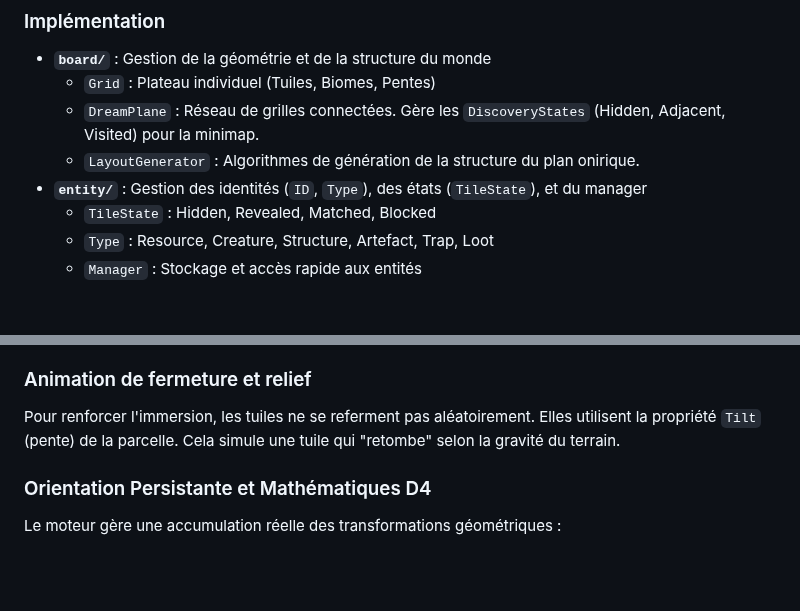
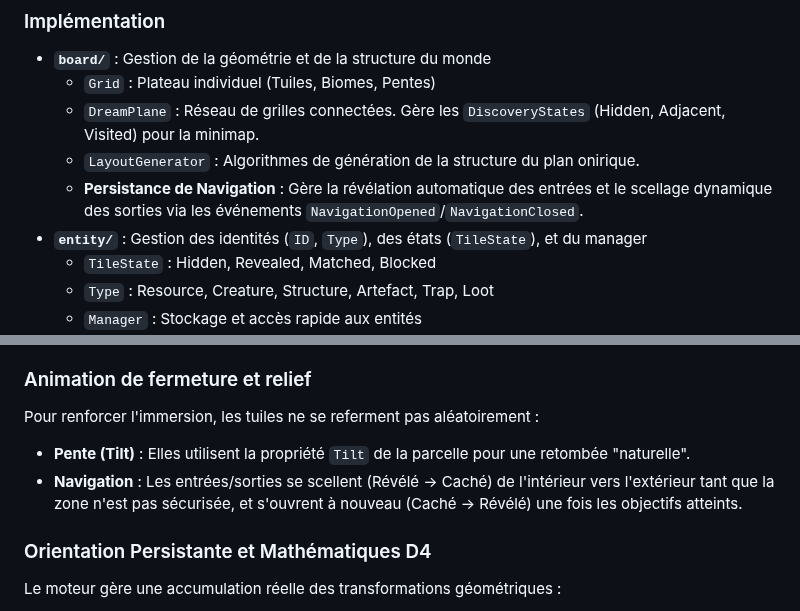
Before and after one commit to LIannhic/hunter-gatherers-concentration, a Markdown page: internal/domain/README.md, 2 parts joined by grey strips. Drawn GitHub-style; blank space fills up the shorter version.

```diff
--- a/internal/domain/README.md
+++ b/internal/domain/README.md
@@ -72,6 +72,7 @@ func (s *LifecycleSystem) Update(world *World) {
   - `Grid` : Plateau individuel (Tuiles, Biomes, Pentes)
   - `DreamPlane` : Réseau de grilles connectées. Gère les `DiscoveryStates` (Hidden, Adjacent, Visited) pour la minimap.
   - `LayoutGenerator` : Algorithmes de génération de la structure du plan onirique.
+  - **Persistance de Navigation** : Gère la révélation automatique des entrées et le scellage dynamique des sorties via les événements `NavigationOpened`/`NavigationClosed`.
 - **`entity/`** : Gestion des identités (`ID`, `Type`), des états (`TileState`), et du manager
   - `TileState` : Hidden, Revealed, Matched, Blocked
   - `Type` : Resource, Creature, Structure, Artefact, Trap, Loot
@@ -377,7 +378,9 @@ Tout comme les créatures, l'interaction avec les ressources est soumise à une
 
 ### Animation de fermeture et relief
 
-Pour renforcer l'immersion, les tuiles ne se referment pas aléatoirement. Elles utilisent la propriété `Tilt` (pente) de la parcelle. Cela simule une tuile qui "retombe" selon la gravité du terrain.
+Pour renforcer l'immersion, les tuiles ne se referment pas aléatoirement :
+- **Pente (Tilt)** : Elles utilisent la propriété `Tilt` de la parcelle pour une retombée "naturelle".
+- **Navigation** : Les entrées/sorties se scellent (Révélé -> Caché) de l'intérieur vers l'extérieur tant que la zone n'est pas sécurisée, et s'ouvrent à nouveau (Caché -> Révélé) une fois les objectifs atteints.
 
 ### Orientation Persistante et Mathématiques D4
 
```
Also changed, not shown: README.md (+3 -2 lines).
